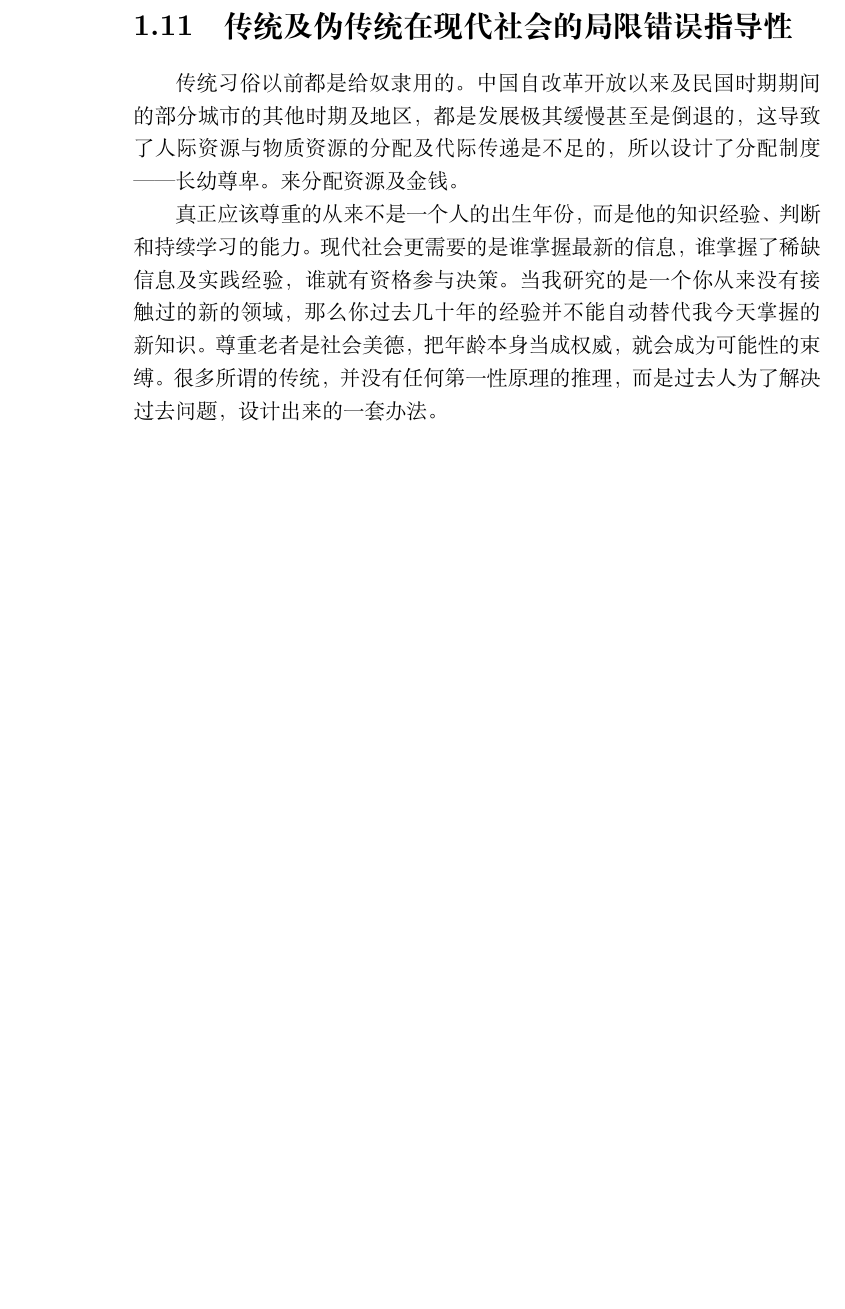
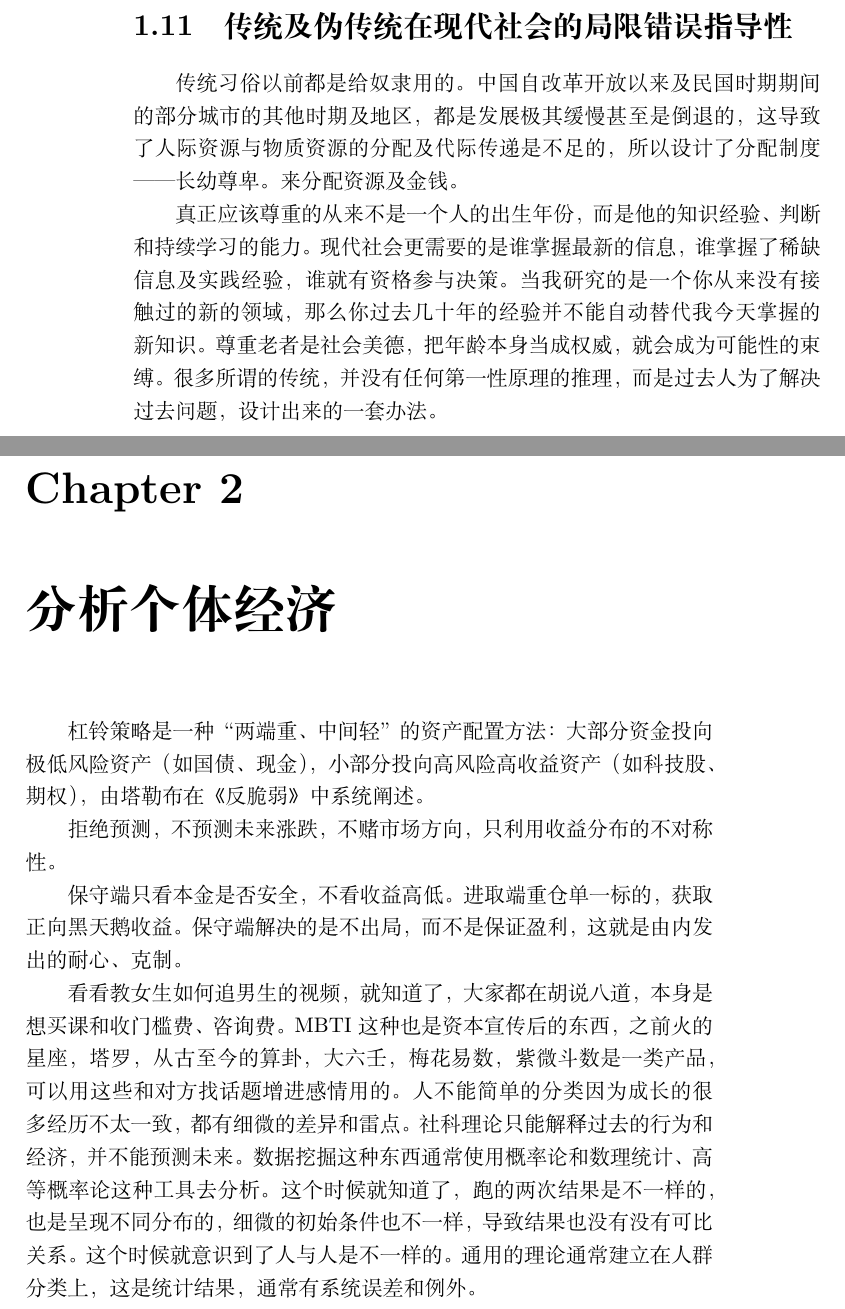
Before and after one commit to Skixkk/intp_Libra, a LaTeX book (LaTeX/tiktok/main.tex): part of page 6 of 6 before the commit and two parts of pages 6 and 7 of 7 after it, the two joined at a grey line, cut so that both start at the same text, the shorter picture padded with empty space. Compiled offline with XeLaTeX.

Commit message:
docs(tex): 📄 add \raggedbottom and new chapter for individual economy analysis
1. Add \raggedbottom preamble to eliminate recurring Underfull \vbox warnings
caused by book class default flushbottom vertical alignment, short page content
will keep natural bottom margin without forced glue stretching.
2. Append a new chapter "分析个体经济" introducing barbell strategy from Nassim Taleb's Antifragile,
including its core principle: heavy low-risk allocation + small high-risk upside bet,
no market prediction, relying on asymmetric payoff.
3. Supplement a critical discussion: MBTI, constellation, tarot and divination are framed
as social conversation tools rather than deterministic prediction models; social science
can only retroactively interpret behaviour instead of forecasting, due to sensitivity
to initial conditions and statistical systematic bias.
4. Minor text update: append "爱自己，她会自己动。" to the first bullet item of financial guidelines.

All modifications are additive and typesetting adjustments, no original paragraphs removed.
This extends the repository’s self-notes boundary from personality & attachment theory
to personal asset allocation and epistemology critique.

```diff
--- a/LaTeX/tiktok/main.tex
+++ b/LaTeX/tiktok/main.tex
@@ -1,6 +1,7 @@
 \documentclass{book}
 \usepackage{ctex}
 \usepackage[cmex10]{amsmath}
+\raggedbottom
 
 \begin{document}
 \chapter{分析性格}
@@ -139,4 +140,22 @@ intp 的不完整人类性格就是情感漠视，和情感需求暴雷恐惧，
 威，就会成为可能性的束缚。很多所谓的传统，并没有任何第一性原理的推理，而是过去人为了解决过去问题，设
 计出来的一套办法。
 
+\chapter{分析个体经济}
+
+杠铃策略是一种“两端重、中间轻”的资产配置方法：大部分资金投向极低风险资产（如国债、现金），小部分投向
+高风险高收益资产（如科技股、期权），由塔勒布在《反脆弱》中系统阐述。
+
+拒绝预测，不预测未来涨跌，不赌市场方向，只利用收益分布的不对称性。
+
+保守端只看本金是否安全，不看收益高低。进取端重仓单一标的，获取正向黑天鹅收益。保守端解决的是不出局，
+而不是保证盈利，这就是由内发出的耐心、克制。
+
+看看教女生如何追男生的视频，就知道了，大家都在胡说八道，本身是想买课和收门槛费、咨询费。MBTI 这种
+也是资本宣传后的东西，之前火的星座，塔罗，从古至今的算卦，大六壬，梅花易数，紫微斗数是一类产品，可
+以用这些和对方找话题增进感情用的。人不能简单的分类因为成长的很多经历不太一致，都有细微的差异和雷点。
+社科理论只能解释过去的行为和经济，并不能预测未来。数据挖掘这种东西通常使用概率论和数理统计、高等概
+率论这种工具去分析。这个时候就知道了，跑的两次结果是不一样的，也是呈现不同分布的，细微的初始条件也
+不一样，导致结果也没有没有可比关系。这个时候就意识到了人与人是不一样的。通用的理论通常建立在人群分
+类上，这是统计结果，通常有系统误差和例外。
+
 \end{document}
```
Also changed, not shown: LaTeX/tiktok/main.tex (2 more changed lines).
